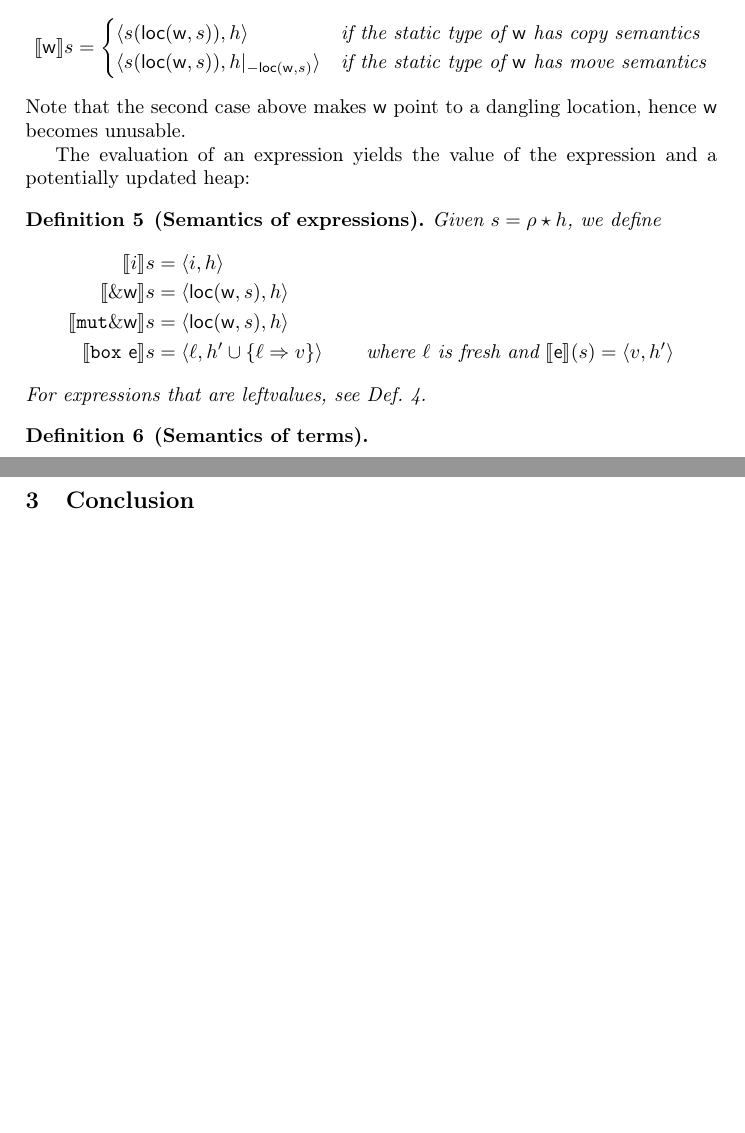
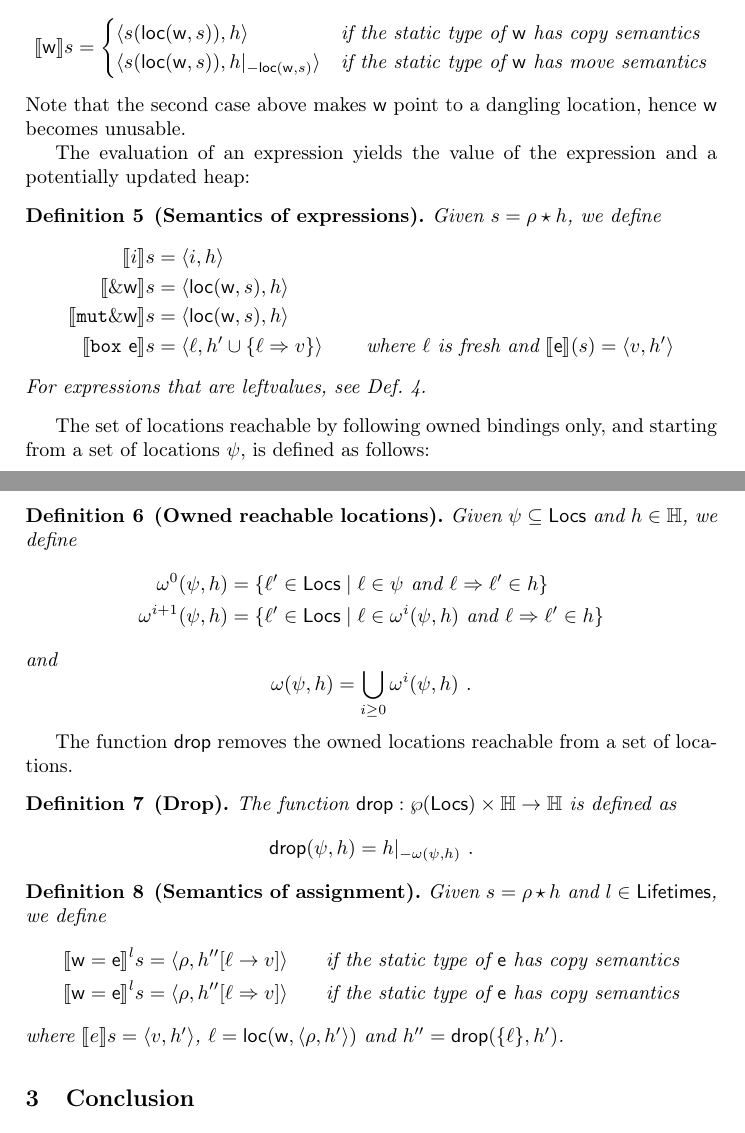
Before and after one commit to LedgerProject/safepkt_paper, a LaTeX paper (000_rust.tex, which reads 020_semantics.tex): two parts of pages 2 and 3 of 3, joined at a grey line, cut so that both start at the same text, the shorter picture padded with empty space. Compiled offline with pdfLaTeX.

Commit message:
Added semantics of assignment

```diff
--- a/000_rust.tex
+++ b/000_rust.tex
@@ -25,10 +25,11 @@
 \newcommand{\Vars}{\mathsf{Vars}}
 \newcommand{\Locs}{\mathsf{Locs}}
 \newcommand{\loc}{\mathsf{loc}}
-\newcommand{\readlv}{\mathsf{read}}
+\newcommand{\drop}{\mathsf{drop}}
 \newcommand{\Lifetimes}{\mathsf{Lifetimes}}
 
 \newcommand{\den}[2][]{\ensuremath{\llbracket #1\rrbracket{#2}}}
+\newcommand{\denl}[3][]{\ensuremath{\llbracket #1\rrbracket^{#2}{#3}}}
 
 \usepackage{listings, xcolor}
 \newcommand{\todo}[1]{\textcolor{red}{#1}}
--- a/020_semantics.tex
+++ b/020_semantics.tex
@@ -124,5 +124,36 @@ The evaluation of an expression yields the value of the expression and a potenti
   For expressions that are leftvalues, see Def.~\ref{def:semantics_leftvalues}.
 \end{definition}
 
-\begin{definition}[Semantics of terms]\label{def:semantics_terms}
+The set of locations reachable by following owned bindings only, and starting from a set of locations $\psi$,
+is defined as follows:
+%
+\begin{definition}[Owned reachable locations]
+  Given $\psi\subseteq\Locs$ and $h\in\mathbb{H}$, we define
+  \begin{align*}
+  \omega^0(\psi,h)&=\{\ell'\in\Locs\mid\ell\in\psi\text{ and }\ell\Rightarrow\ell'\in h\}\\
+  \omega^{i+1}(\psi,h)&=\{\ell'\in\Locs\mid\ell\in\omega^i(\psi,h)\text{ and }\ell\Rightarrow\ell'\in h\}
+  \end{align*}
+  and
+  \[
+  \omega(\psi,h)=\bigcup\limits_{i\ge 0}\omega^i(\psi,h)~.
+  \]
 \end{definition}
+
+The function $\drop$ removes the owned locations reachable from a set of locations.
+%
+\begin{definition}[Drop]\label{def:drop}
+  The function $\drop:\wp(\Locs)\times\mathbb{H}\to\mathbb{H}$ is defined as
+  \[
+  \drop(\psi,h)=h|_{-{\omega(\psi,h)}}~.
+  \]
+\end{definition}
+
+\begin{definition}[Semantics of assignment]\label{def:semantics_assigmment}
+  Given $s=\rho\star h$ and $l\in\Lifetimes$, we define
+  \begin{align*}
+    \denl[\mathsf{w}=\mathsf{e}]{l}{s}&=\langle\rho,h''[\ell\to v]\rangle & \text{if the static type of $\mathsf{e}$ has copy semantics}\\
+    \denl[\mathsf{w}=\mathsf{e}]{l}{s}&=\langle\rho,h''[\ell\Rightarrow v]\rangle & \text{if the static type of $\mathsf{e}$ has copy semantics}
+  \end{align*}
+  where $\den[e]{s}=\langle v,h'\rangle$, $\ell=\loc(\mathsf{w},\langle\rho,h'\rangle)$ and
+  $h''=\drop(\{\ell\},h')$.
+\end{definition}
```
